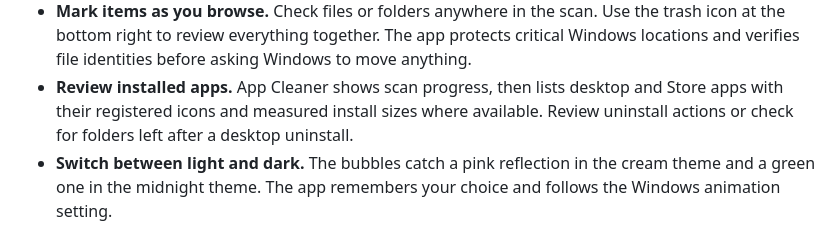
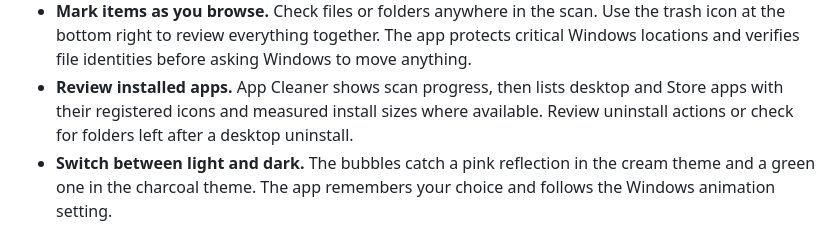
Before and after one commit to tiwaritarush/disk-bubbles, a Markdown page: README.md, the part around the change. Rendered like a GitHub page.

Commit message:
fix: simplify mode tabs and neutralize the dark palette

```diff
--- a/README.md
+++ b/README.md
@@ -14,7 +14,7 @@ Windows can tell you that a drive is nearly full. Figuring out which project, do
 - **Explore by size.** Click a folder in the list or on the map to open it. Hover to see its size and share of the current folder. Use the map arrows to see smaller entries, including empty ones. Back and Forward remember your scroll position and map page.
 - **Mark items as you browse.** Check files or folders anywhere in the scan. Use the trash icon at the bottom right to review everything together. The app protects critical Windows locations and verifies file identities before asking Windows to move anything.
 - **Review installed apps.** App Cleaner shows scan progress, then lists desktop and Store apps with their registered icons and measured install sizes where available. Review uninstall actions or check for folders left after a desktop uninstall.
-- **Switch between light and dark.** The bubbles catch a pink reflection in the cream theme and a green one in the midnight theme. The app remembers your choice and follows the Windows animation setting.
+- **Switch between light and dark.** The bubbles catch a pink reflection in the cream theme and a green one in the charcoal theme. The app remembers your choice and follows the Windows animation setting.
 
 ![Disk Bubbles in the cream and ink theme with frosted glass bubbles.](docs/screenshots/light.png)
 
```
Also changed, not shown: CHANGELOG.md (+5 -0 lines), docs/screenshots/app-cleaner.png, docs/screenshots/dark.png, docs/screenshots/light.png, 9 other files.
